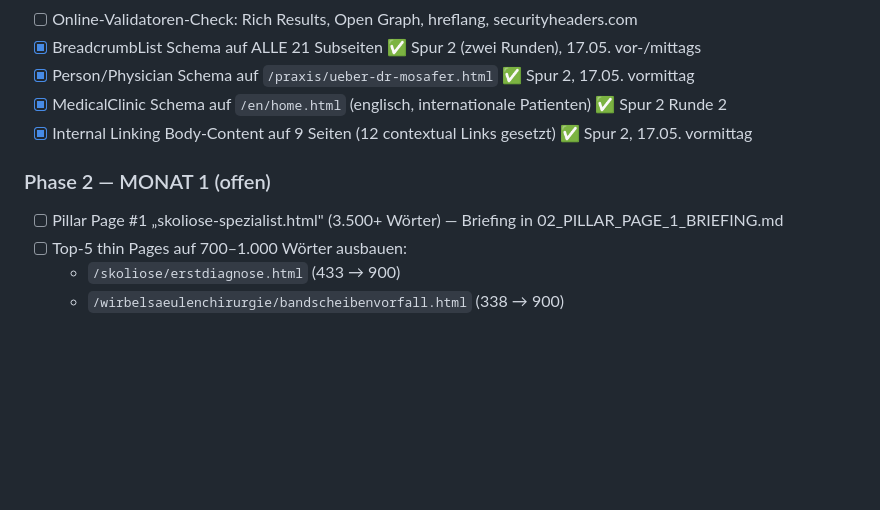
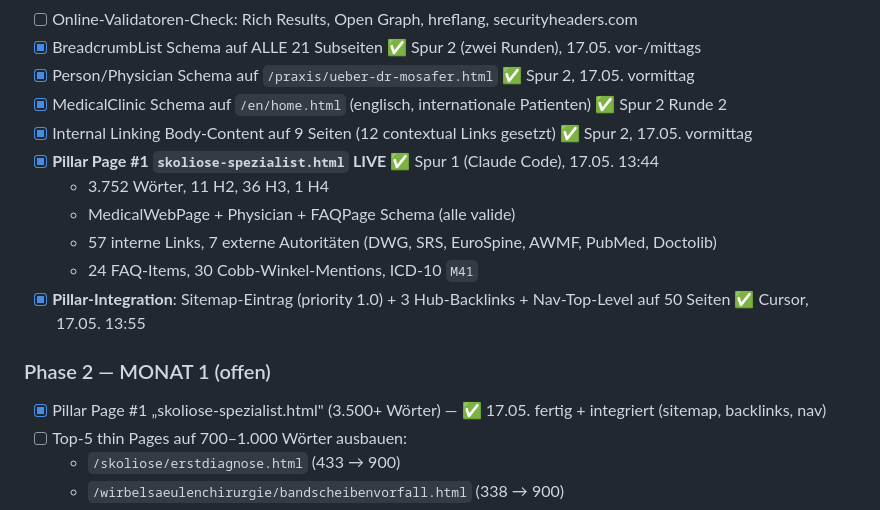
Before and after one commit to mmosafer79-tech/PRAXIS, a Markdown page: docs/seo/00_KONTEXT_UND_PLAN.md, the part around the change. Drawn GitHub-style; blank space fills up the shorter version.

Commit message:
docs(seo): Status nach Pillar-Page-Integration (Spur 1 abgeschlossen)

```diff
--- a/docs/seo/00_KONTEXT_UND_PLAN.md
+++ b/docs/seo/00_KONTEXT_UND_PLAN.md
@@ -138,9 +138,15 @@ Der Plan setzt sich aus 2 parallelen Säulen zusammen:
 - [x] Person/Physician Schema auf `/praxis/ueber-dr-mosafer.html` ✅ Spur 2, 17.05. vormittag
 - [x] MedicalClinic Schema auf `/en/home.html` (englisch, internationale Patienten) ✅ Spur 2 Runde 2
 - [x] Internal Linking Body-Content auf 9 Seiten (12 contextual Links gesetzt) ✅ Spur 2, 17.05. vormittag
+- [x] **Pillar Page #1 `skoliose-spezialist.html` LIVE** ✅ Spur 1 (Claude Code), 17.05. 13:44
+  - 3.752 Wörter, 11 H2, 36 H3, 1 H4
+  - MedicalWebPage + Physician + FAQPage Schema (alle valide)
+  - 57 interne Links, 7 externe Autoritäten (DWG, SRS, EuroSpine, AWMF, PubMed, Doctolib)
+  - 24 FAQ-Items, 30 Cobb-Winkel-Mentions, ICD-10 `M41`
+- [x] **Pillar-Integration**: Sitemap-Eintrag (priority 1.0) + 3 Hub-Backlinks + Nav-Top-Level auf 50 Seiten ✅ Cursor, 17.05. 13:55
 
 ### Phase 2 — MONAT 1 (offen)
-- [ ] Pillar Page #1 „skoliose-spezialist.html" (3.500+ Wörter) — Briefing in 02_PILLAR_PAGE_1_BRIEFING.md
+- [x] Pillar Page #1 „skoliose-spezialist.html" (3.500+ Wörter) — ✅ 17.05. fertig + integriert (sitemap, backlinks, nav)
 - [ ] Top-5 thin Pages auf 700–1.000 Wörter ausbauen:
   - `/skoliose/erstdiagnose.html` (433 → 900)
   - `/wirbelsaeulenchirurgie/bandscheibenvorfall.html` (338 → 900)
```
Also changed, not shown: docs/seo/03_PARALLEL_WORK_PLAN.md (+2 -1 lines).
